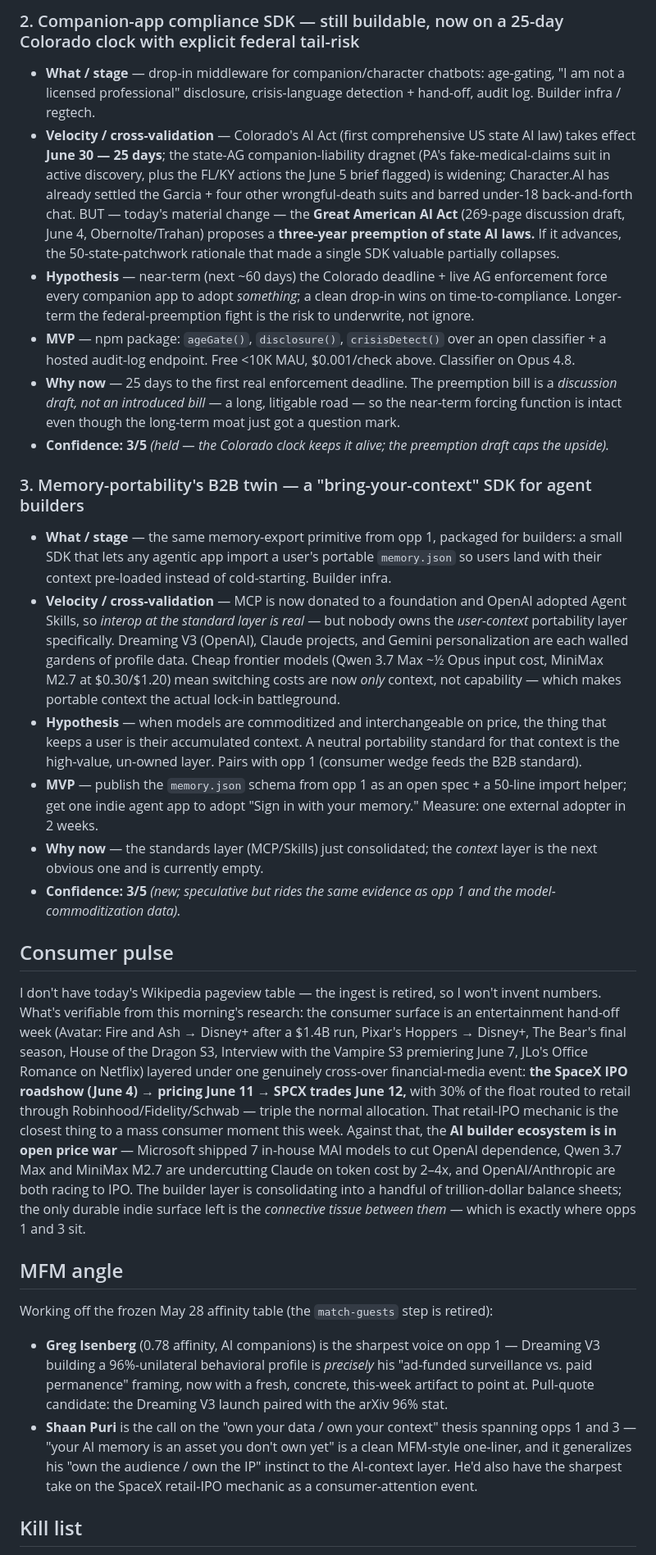
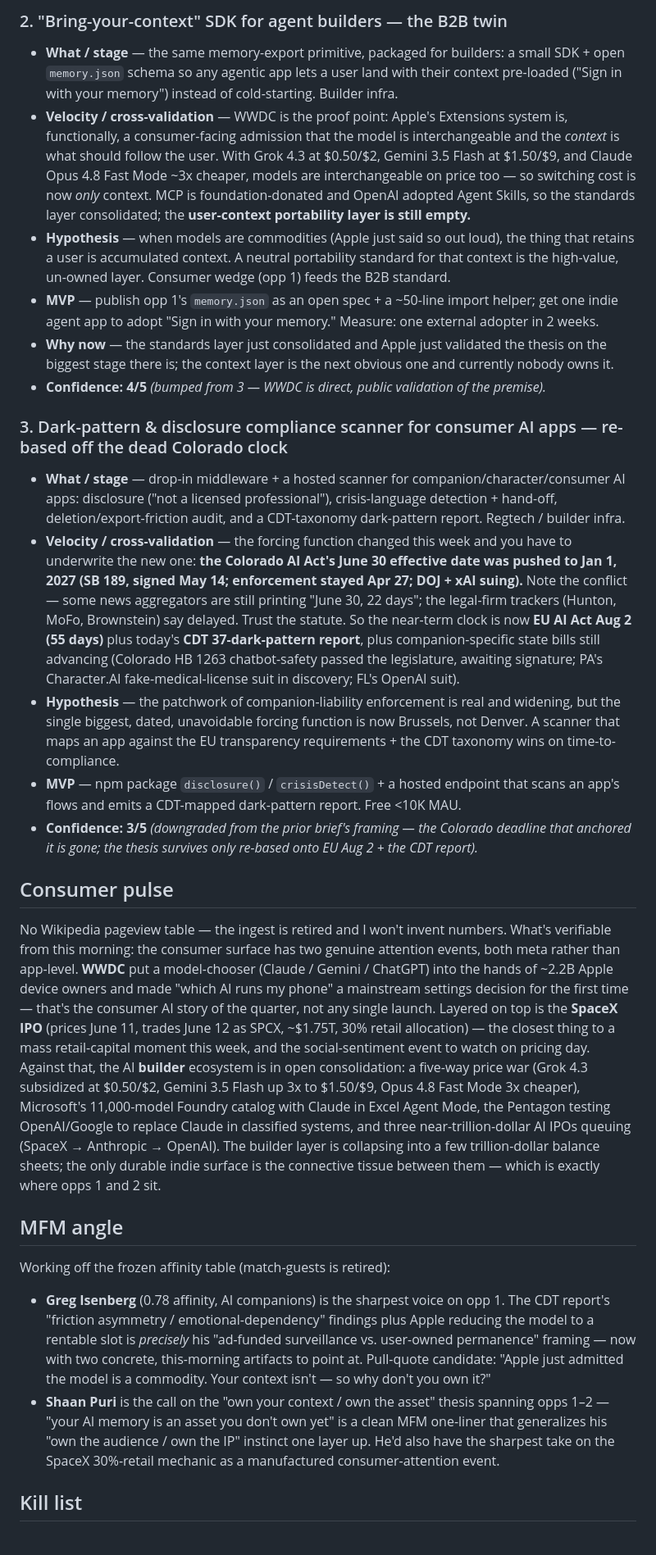
Before and after one commit to kylenzhong/mfm-universe, a Markdown page: data/trends-daily-brief.md, the part around one of its changes. Shown at 82% size. Rendered like a GitHub page.

Commit message:
daily: 2026-06-08 MFM TRENDS refresh

```diff
--- a/data/trends-daily-brief.md
+++ b/data/trends-daily-brief.md
@@ -25,32 +25,31 @@ The board got re-pointed today — not by fresh quant, but because the news rewr
 
-### 2. Companion-app compliance SDK — still buildable, now on a 25-day Colorado clock with explicit federal tail-risk
+### 2. "Bring-your-context" SDK for agent builders — the B2B twin
 
-- **What / stage** — drop-in middleware for companion/character chatbots: age-gating, "I am not a licensed professional" disclosure, crisis-language detection + hand-off, audit log. Builder infra / regtech.
-- **Velocity / cross-validation** — Colorado's AI Act (first comprehensive US state AI law) takes effect **June 30 — 25 days**; the state-AG companion-liability dragnet (PA's fake-medical-claims suit in active discovery, plus the FL/KY actions the June 5 brief flagged) is widening; Character.AI has already settled the Garcia + four other wrongful-death suits and barred under-18 back-and-forth chat. BUT — today's material change — the **Great American AI Act** (269-page discussion draft, June 4, Obernolte/Trahan) proposes a **three-year preemption of state AI laws.** If it advances, the 50-state-patchwork rationale that made a single SDK valuable partially collapses.
-- **Hypothesis** — near-term (next ~60 days) the Colorado deadline + live AG enforcement force every companion app to adopt *something*; a clean drop-in wins on time-to-compliance. Longer-term the federal-preemption fight is the risk to underwrite, not ignore.
-- **MVP** — npm package: `ageGate()`, `disclosure()`, `crisisDetect()` over an open classifier + a hosted audit-log endpoint. Free <10K MAU, $0.001/check above. Classifier on Opus 4.8.
-- **Why now** — 25 days to the first real enforcement deadline. The preemption bill is a *discussion draft, not an introduced bill* — a long, litigable road — so the near-term forcing function is intact even though the long-term moat just got a question mark.
-- **Confidence: 3/5** *(held — the Colorado clock keeps it alive; the preemption draft caps the upside).*
+- **What / stage** — the same memory-export primitive, packaged for builders: a small SDK + open `memory.json` schema so any agentic app lets a user land with their context pre-loaded ("Sign in with your memory") instead of cold-starting. Builder infra.
+- **Velocity / cross-validation** — WWDC is the proof point: Apple's Extensions system is, functionally, a consumer-facing admission that the model is interchangeable and the *context* is what should follow the user. With Grok 4.3 at $0.50/$2, Gemini 3.5 Flash at $1.50/$9, and Claude Opus 4.8 Fast Mode ~3x cheaper, models are interchangeable on price too — so switching cost is now *only* context. MCP is foundation-donated and OpenAI adopted Agent Skills, so the standards layer consolidated; the **user-context portability layer is still empty.**
+- **Hypothesis** — when models are commodities (Apple just said so out loud), the thing that retains a user is accumulated context. A neutral portability standard for that context is the high-value, un-owned layer. Consumer wedge (opp 1) feeds the B2B standard.
+- **MVP** — publish opp 1's `memory.json` as an open spec + a ~50-line import helper; get one indie agent app to adopt "Sign in with your memory." Measure: one external adopter in 2 weeks.
+- **Why now** — the standards layer just consolidated and Apple just validated the thesis on the biggest stage there is; the context layer is the next obvious one and currently nobody owns it.
+- **Confidence: 4/5** *(bumped from 3 — WWDC is direct, public validation of the premise).*
 
-### 3. Memory-portability's B2B twin — a "bring-your-context" SDK for agent builders
+### 3. Dark-pattern & disclosure compliance scanner for consumer AI apps — re-based off the dead Colorado clock
 
-- **What / stage** — the same memory-export primitive from opp 1, packaged for builders: a small SDK that lets any agentic app import a user's portable `memory.json` so users land with their context pre-loaded instead of cold-starting. Builder infra.
-- **Velocity / cross-validation** — MCP is now donated to a foundation and OpenAI adopted Agent Skills, so *interop at the standard layer is real* — but nobody owns the *user-context* portability layer specifically. Dreaming V3 (OpenAI), Claude projects, and Gemini personalization are each walled gardens of profile data. Cheap frontier models (Qwen 3.7 Max ~½ Opus input cost, MiniMax M2.7 at $0.30/$1.20) mean switching costs are now *only* context, not capability — which makes portable context the actual lock-in battleground.
-- **Hypothesis** — when models are commoditized and interchangeable on price, the thing that keeps a user is their accumulated context. A neutral portability standard for that context is the high-value, un-owned layer. Pairs with opp 1 (consumer wedge feeds the B2B standard).
-- **MVP** — publish the `memory.json` schema from opp 1 as an open spec + a 50-line import helper; get one indie agent app to adopt "Sign in with your memory." Measure: one external adopter in 2 weeks.
-- **Why now** — the standards layer (MCP/Skills) just consolidated; the *context* layer is the next obvious one and is currently empty.
-- **Confidence: 3/5** *(new; speculative but rides the same evidence as opp 1 and the model-commoditization data).*
+- **What / stage** — drop-in middleware + a hosted scanner for companion/character/consumer AI apps: disclosure ("not a licensed professional"), crisis-language detection + hand-off, deletion/export-friction audit, and a CDT-taxonomy dark-pattern report. Regtech / builder infra.
+- **Velocity / cross-validation** — the forcing function changed this week and you have to underwrite the new one: **the Colorado AI Act's June 30 effective date was pushed to Jan 1, 2027 (SB 189, signed May 14; enforcement stayed Apr 27; DOJ + xAI suing).** Note the conflict — some news aggregators are still printing "June 30, 22 days"; the legal-firm trackers (Hunton, MoFo, Brownstein) say delayed. Trust the statute. So the near-term clock is now **EU AI Act Aug 2 (55 days)** plus today's **CDT 37-dark-pattern report**, plus companion-specific state bills still advancing (Colorado HB 1263 chatbot-safety passed the legislature, awaiting signature; PA's Character.AI fake-medical-license suit in discovery; FL's OpenAI suit).
+- **Hypothesis** — the patchwork of companion-liability enforcement is real and widening, but the single biggest, dated, unavoidable forcing function is now Brussels, not Denver. A scanner that maps an app against the EU transparency requirements + the CDT taxonomy wins on time-to-compliance.
+- **MVP** — npm package `disclosure()` / `crisisDetect()` + a hosted endpoint that scans an app's flows and emits a CDT-mapped dark-pattern report. Free <10K MAU.
+- **Confidence: 3/5** *(downgraded from the prior brief's framing — the Colorado deadline that anchored it is gone; the thesis survives only re-based onto EU Aug 2 + the CDT report).*
 
 ## Consumer pulse
 
-I don't have today's Wikipedia pageview table — the ingest is retired, so I won't invent numbers. What's verifiable from this morning's research: the consumer surface is an entertainment hand-off week (Avatar: Fire and Ash → Disney+ after a $1.4B run, Pixar's Hoppers → Disney+, The Bear's final season, House of the Dragon S3, Interview with the Vampire S3 premiering June 7, JLo's Office Romance on Netflix) layered under one genuinely cross-over financial-media event: **the SpaceX IPO roadshow (June 4) → pricing June 11 → SPCX trades June 12,** with 30% of the float routed to retail through Robinhood/Fidelity/Schwab — triple the normal allocation. That retail-IPO mechanic is the closest thing to a mass consumer moment this week. Against that, the **AI builder ecosystem is in open price war** — Microsoft shipped 7 in-house MAI models to cut OpenAI dependence, Qwen 3.7 Max and MiniMax M2.7 are undercutting Claude on token cost by 2–4x, and OpenAI/Anthropic are both racing to IPO. The builder layer is consolidating into a handful of trillion-dollar balance sheets; the only durable indie surface left is the *connective tissue between them* — which is exactly where opps 1 and 3 sit.
+No Wikipedia pageview table — the ingest is retired and I won't invent numbers. What's verifiable from this morning: the consumer surface has two genuine attention events, both meta rather than app-level. **WWDC** put a model-chooser (Claude / Gemini / ChatGPT) into the hands of ~2.2B Apple device owners and made "which AI runs my phone" a mainstream settings decision for the first time — that's the consumer AI story of the quarter, not any single launch. Layered on top is the **SpaceX IPO** (prices June 11, trades June 12 as SPCX, ~$1.75T, 30% retail allocation) — the closest thing to a mass retail-capital moment this week, and the social-sentiment event to watch on pricing day. Against that, the AI **builder** ecosystem is in open consolidation: a five-way price war (Grok 4.3 subsidized at $0.50/$2, Gemini 3.5 Flash up 3x to $1.50/$9, Opus 4.8 Fast Mode 3x cheaper), Microsoft's 11,000-model Foundry catalog with Claude in Excel Agent Mode, the Pentagon testing OpenAI/Google to replace Claude in classified systems, and three near-trillion-dollar AI IPOs queuing (SpaceX → Anthropic → OpenAI). The builder layer is collapsing into a few trillion-dollar balance sheets; the only durable indie surface is the connective tissue between them — which is exactly where opps 1 and 2 sit.
 
 ## MFM angle
 
-Working off the frozen May 28 affinity table (the `match-guests` step is retired):
+Working off the frozen affinity table (match-guests is retired):
 
-- **Greg Isenberg** (0.78 affinity, AI companions) is the sharpest voice on opp 1 — Dreaming V3 building a 96%-unilateral behavioral profile is *precisely* his "ad-funded surveillance vs. paid permanence" framing, now with a fresh, concrete, this-week artifact to point at. Pull-quote candidate: the Dreaming V3 launch paired with the arXiv 96% stat.
-- **Shaan Puri** is the call on the "own your data / own your context" thesis spanning opps 1 and 3 — "your AI memory is an asset you don't own yet" is a clean MFM-style one-liner, and it generalizes his "own the audience / own the IP" instinct to the AI-context layer. He'd also have the sharpest take on the SpaceX retail-IPO mechanic as a consumer-attention event.
+- **Greg Isenberg** (0.78 affinity, AI companions) is the sharpest voice on opp 1. The CDT report's "friction asymmetry / emotional-dependency" findings plus Apple reducing the model to a rentable slot is *precisely* his "ad-funded surveillance vs. user-owned permanence" framing — now with two concrete, this-morning artifacts to point at. Pull-quote candidate: "Apple just admitted the model is a commodity. Your context isn't — so why don't you own it?"
+- **Shaan Puri** is the call on the "own your context / own the asset" thesis spanning opps 1–2 — "your AI memory is an asset you don't own yet" is a clean MFM one-liner that generalizes his "own the audience / own the IP" instinct one layer up. He'd also have the sharpest take on the SpaceX 30%-retail mechanic as a manufactured consumer-attention event.
 
 ## Kill list
 
```
Also changed, not shown: other parts of data/trends-daily-brief.md (+17 -19 lines).
